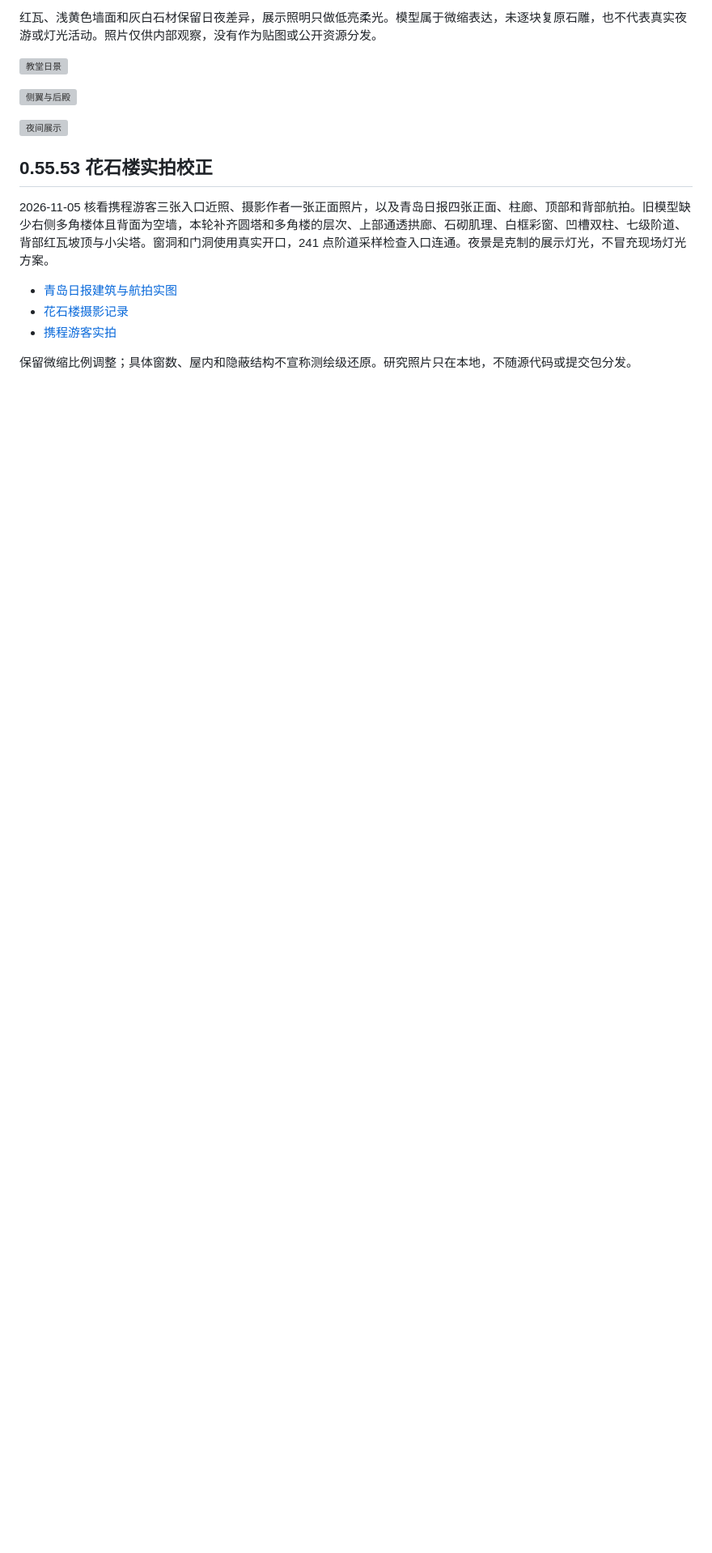
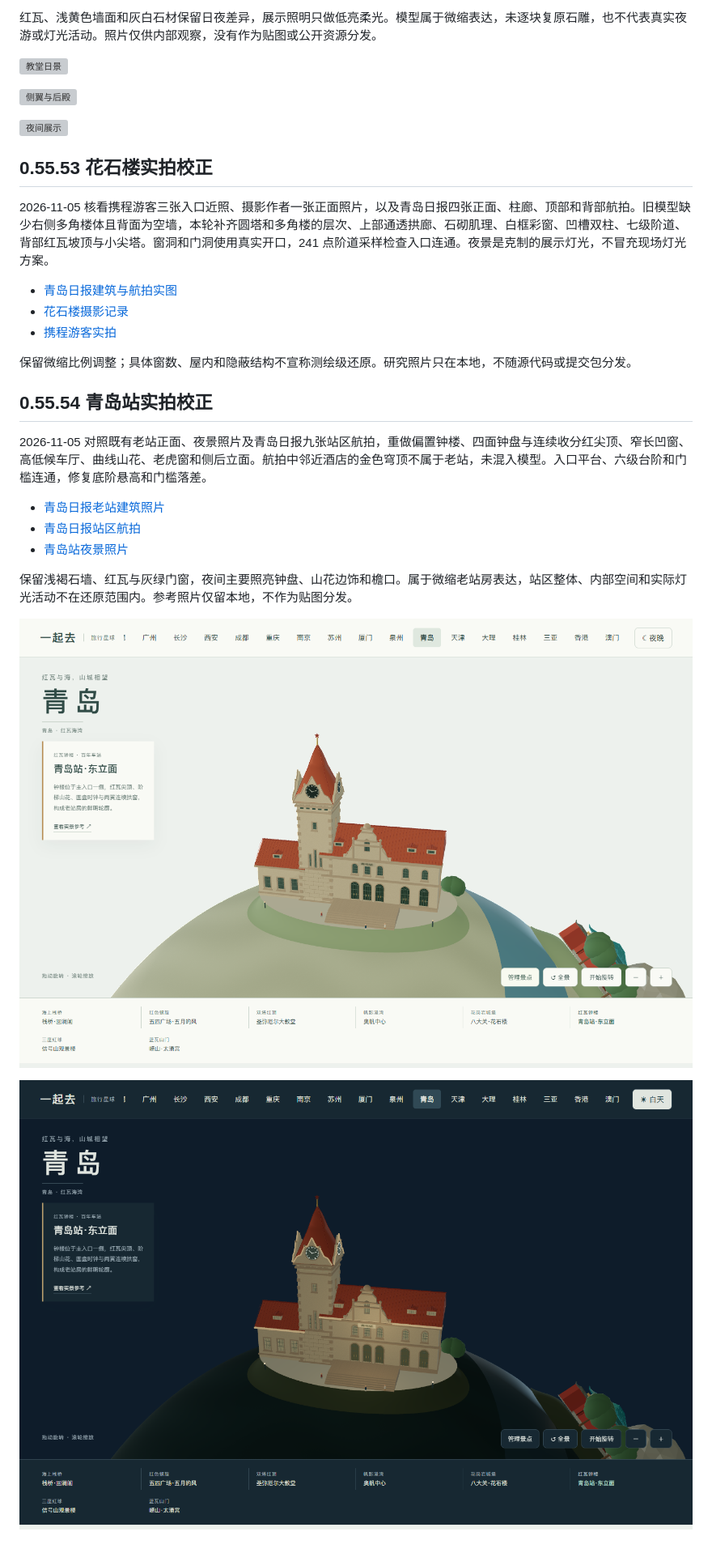
Before and after one commit to Monking-peng/travel-planet, a Markdown page: docs/QINGDAO_REFERENCES.md, the part around the change. Shown at 81% size. Rendered like a GitHub page; pictures changed too: docs/images/qingdao-station-day.png (added), docs/images/qingdao-station-night.png (added); blank space fills up the shorter version; grey boxes are pictures that could not be loaded.

Commit message:
Refine Qingdao station clock tower and entrance from photographs

```diff
--- a/docs/QINGDAO_REFERENCES.md
+++ b/docs/QINGDAO_REFERENCES.md
@@ -38,3 +38,18 @@
 - [携程游客实拍](https://you.ctrip.com/sight/qingdao5/1278.html)
 
 保留微缩比例调整；具体窗数、屋内和隐蔽结构不宣称测绘级还原。研究照片只在本地，不随源代码或提交包分发。
+
+
+## 0.55.54 青岛站实拍校正
+
+2026-11-05 对照既有老站正面、夜景照片及青岛日报九张站区航拍，重做偏置钟楼、四面钟盘与连续收分红尖顶、窄长凹窗、高低候车厅、曲线山花、老虎窗和侧后立面。航拍中邻近酒店的金色穹顶不属于老站，未混入模型。入口平台、六级台阶和门槛连通，修复底阶悬高和门槛落差。
+
+- [青岛日报老站建筑照片](https://www.dailyqd.com/arc/2016-09/22/content_352743.htm)
+- [青岛日报站区航拍](https://www.dailyqd.com/image/2016-12/27/content_367904.htm)
+- [青岛站夜景照片](https://www.chinaairlinetravel.com/trains/qingdao-to-shanghai/)
+
+保留浅褐石墙、红瓦与灰绿门窗，夜间主要照亮钟盘、山花边饰和檐口。属于微缩老站房表达，站区整体、内部空间和实际灯光活动不在还原范围内。参考照片仅留本地，不作为贴图分发。
+
+![青岛站日景](images/qingdao-station-day.png)
+
+![青岛站夜景](images/qingdao-station-night.png)
```
Also changed, not shown: README.md (+1 -1 lines), docs/TESTING.md (+7 -0 lines), docs/images/qingdao-station-320.png (added), 5 other files.
